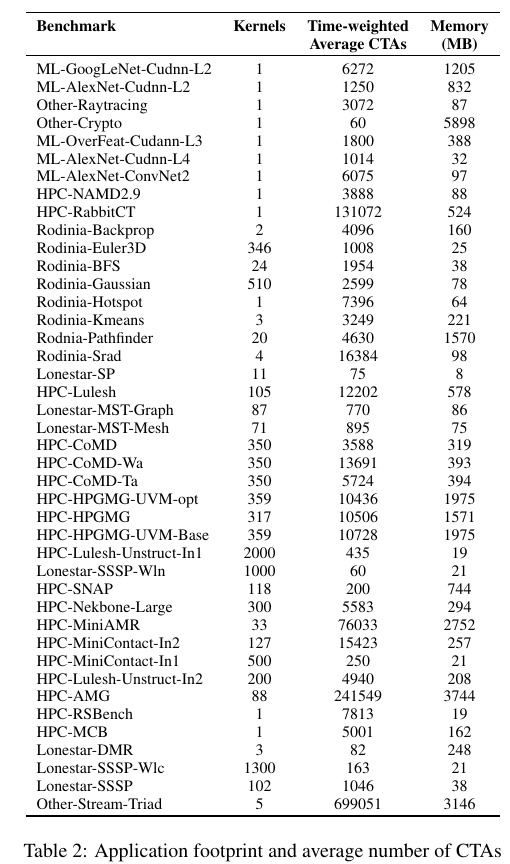
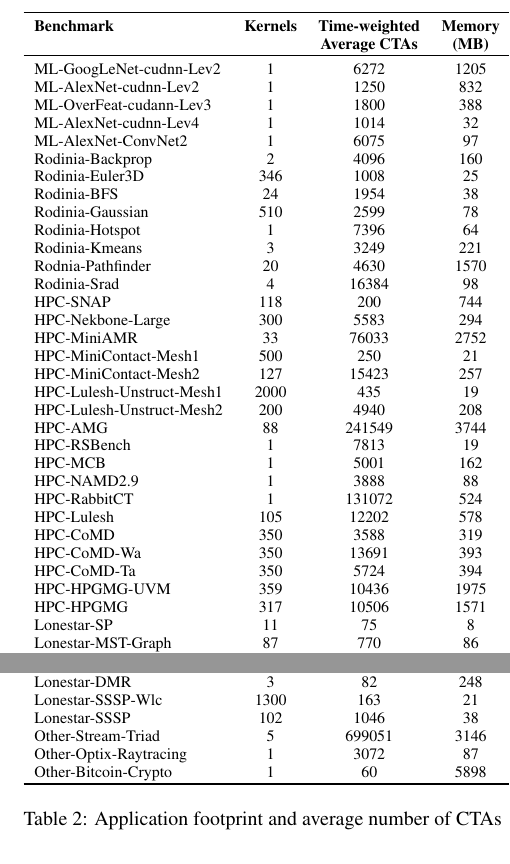
Before and after one commit to dnellans/2017-MICRO, a LaTeX paper (main.tex, which reads 03-proposal.tex): part of one column of page 5 of 12 before the commit and two parts of the columns of page 5 of 12 after it, the two joined at a grey line, cut so that both start at the same text. Compiled offline with pdfLaTeX.

Commit message:
table updated

```diff
--- a/03-proposal.tex
+++ b/03-proposal.tex
@@ -170,15 +170,11 @@ footprint in MB.
  \textbf{Benchmark} & \textbf{Kernels} & \textbf{Time-weighted} & \textbf{Memory} \\
 & & \textbf{Average CTAs} & \textbf{(MB)} \\
  \toprule
-ML-GoogLeNet-Cudnn-L2 & 1 & 6272 & 1205 \\
-ML-AlexNet-Cudnn-L2 & 1 & 1250 & 832 \\
-Other-Raytracing & 1 & 3072 & 87 \\
-Other-Crypto & 1 & 60 & 5898 \\
-ML-OverFeat-Cudann-L3 & 1 & 1800 & 388 \\
-ML-AlexNet-Cudnn-L4 & 1 & 1014 & 32 \\
+ML-GoogLeNet-cudnn-Lev2 & 1 & 6272 & 1205 \\
+ML-AlexNet-cudnn-Lev2 & 1 & 1250 & 832 \\
+ML-OverFeat-cudann-Lev3 & 1 & 1800 & 388 \\
+ML-AlexNet-cudnn-Lev4 & 1 & 1014 & 32 \\
 ML-AlexNet-ConvNet2 & 1 & 6075 & 97 \\
-HPC-NAMD2.9 & 1 & 3888 & 88 \\
-HPC-RabbitCT & 1 & 131072 & 524 \\
 Rodinia-Backprop & 2 & 4096 & 160 \\
 Rodinia-Euler3D & 346 & 1008 & 25 \\
 Rodinia-BFS & 24 & 1954 & 38 \\
@@ -187,32 +183,36 @@ Rodinia-Hotspot & 1 & 7396 & 64 \\
 Rodinia-Kmeans & 3 & 3249 & 221 \\
 Rodnia-Pathfinder & 20 & 4630 & 1570 \\
 Rodinia-Srad & 4 & 16384 & 98 \\
-Lonestar-SP & 11 & 75 & 8 \\
+HPC-SNAP & 118 & 200 & 744 \\
+HPC-Nekbone-Large & 300 & 5583 & 294 \\
+HPC-MiniAMR & 33 & 76033 & 2752 \\
+HPC-MiniContact-Mesh1 & 500 & 250 & 21 \\
+HPC-MiniContact-Mesh2 & 127 & 15423 & 257 \\
+HPC-Lulesh-Unstruct-Mesh1 & 2000 & 435 & 19 \\
+HPC-Lulesh-Unstruct-Mesh2 & 200 & 4940 & 208 \\
+HPC-AMG & 88 & 241549 & 3744 \\
+HPC-RSBench & 1 & 7813 & 19 \\
+HPC-MCB & 1 & 5001 & 162 \\
+HPC-NAMD2.9 & 1 & 3888 & 88 \\
+HPC-RabbitCT & 1 & 131072 & 524 \\
 HPC-Lulesh & 105 & 12202 & 578 \\
-Lonestar-MST-Graph & 87 & 770 & 86 \\
-Lonestar-MST-Mesh & 71 & 895 & 75 \\
 HPC-CoMD & 350 & 3588 & 319 \\
 HPC-CoMD-Wa & 350 & 13691 & 393 \\
 HPC-CoMD-Ta & 350 & 5724 & 394 \\
-HPC-HPGMG-UVM-opt & 359 & 10436 & 1975 \\
+HPC-HPGMG-UVM & 359 & 10436 & 1975 \\
 HPC-HPGMG & 317 & 10506 & 1571 \\
-HPC-HPGMG-UVM-Base & 359 & 10728 & 1975 \\
-HPC-Lulesh-Unstruct-In1 & 2000 & 435 & 19 \\
+%HPC-HPGMG-UVM-Base & 359 & 10728 & 1975 \\
+Lonestar-SP & 11 & 75 & 8 \\
+Lonestar-MST-Graph & 87 & 770 & 86 \\
+Lonestar-MST-Mesh & 71 & 895 & 75 \\
 %HPC-Nekbone-medium & 510 & 3093 & 170 \\
 Lonestar-SSSP-Wln & 1000 & 60 & 21 \\
-HPC-SNAP & 118 & 200 & 744 \\
-HPC-Nekbone-Large & 300 & 5583 & 294 \\
-HPC-MiniAMR & 33 & 76033 & 2752 \\
-HPC-MiniContact-In2 & 127 & 15423 & 257 \\
-HPC-MiniContact-In1 & 500 & 250 & 21 \\
-HPC-Lulesh-Unstruct-In2 & 200 & 4940 & 208 \\
-HPC-AMG & 88 & 241549 & 3744 \\
-HPC-RSBench & 1 & 7813 & 19 \\
-HPC-MCB & 1 & 5001 & 162 \\
 Lonestar-DMR & 3 & 82 & 248 \\
 Lonestar-SSSP-Wlc & 1300 & 163 & 21 \\
 Lonestar-SSSP & 102 & 1046 & 38 \\
 Other-Stream-Triad & 5 & 699051 & 3146 \\
+Other-Optix-Raytracing & 1 & 3072 & 87 \\
+Other-Bitcoin-Crypto & 1 & 60 & 5898 \\
 \toprule
 \end{tabular}
 \caption{Application footprint and average number of CTAs (thread blocks)
```
